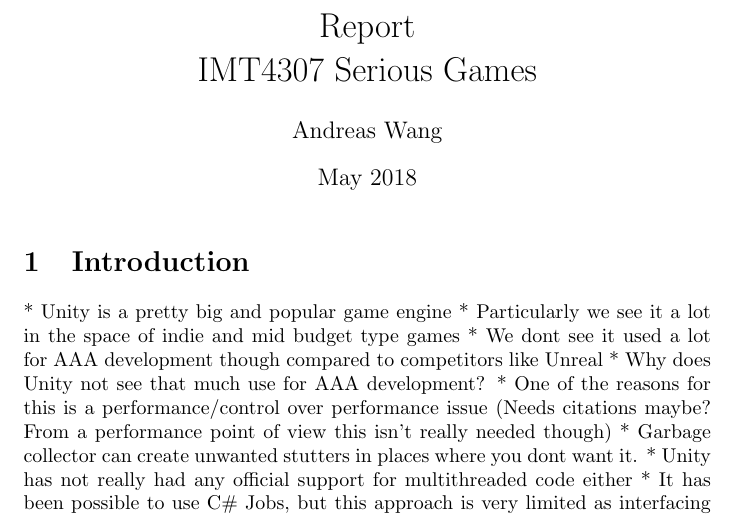
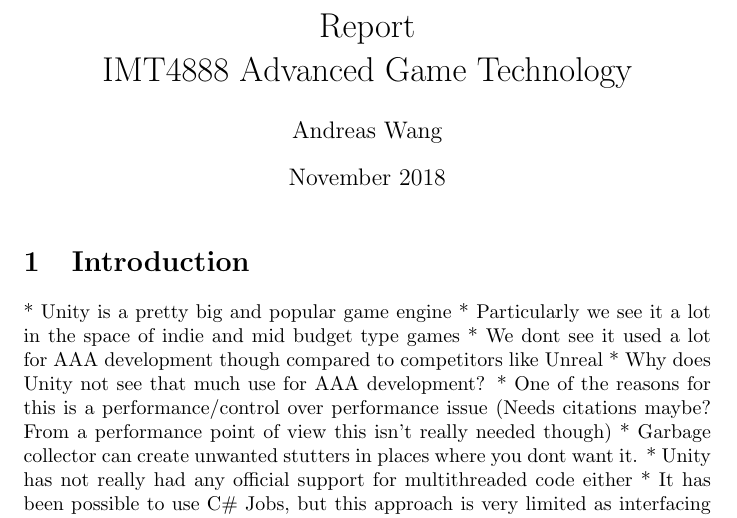
Before and after one commit to hedvik/IMT4888-Game-Technology-Report, a LaTeX document (main.tex): part of page 1 of 16, cut so that both start at the same text. Compiled offline with pdfLaTeX.

Commit message:
Updates from ShareLaTeX

```diff
--- a/main.tex
+++ b/main.tex
@@ -12,9 +12,9 @@
 \titlespacing*{\paragraph}
 {0pt}{3.25ex plus 1ex minus .2ex}{1.5ex plus .2ex}
 
-\title{Report \\IMT4307 Serious Games}
+\title{Report \\IMT4888 Advanced Game Technology}
 \author{Andreas Wang}
-\date{May 2018}
+\date{November 2018}
 
 \begin{document}
 
```
